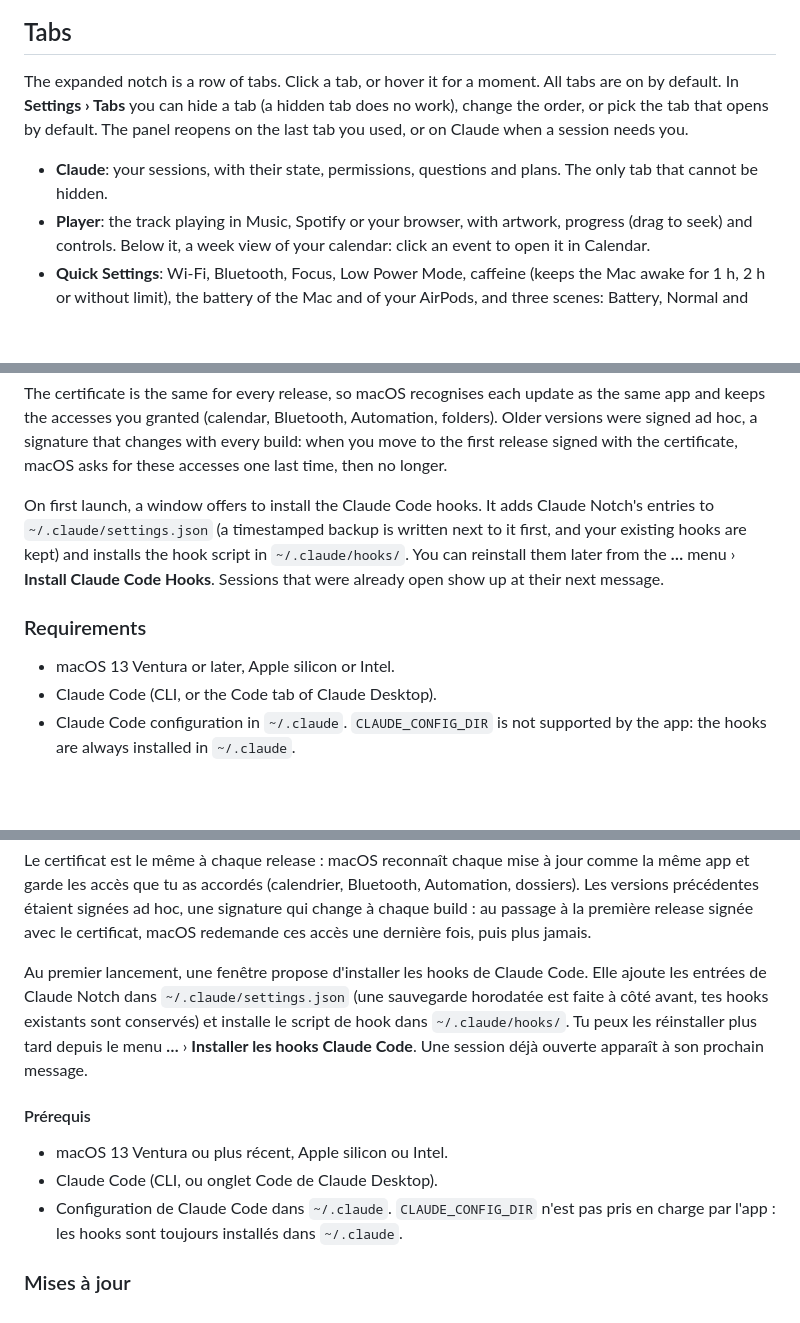
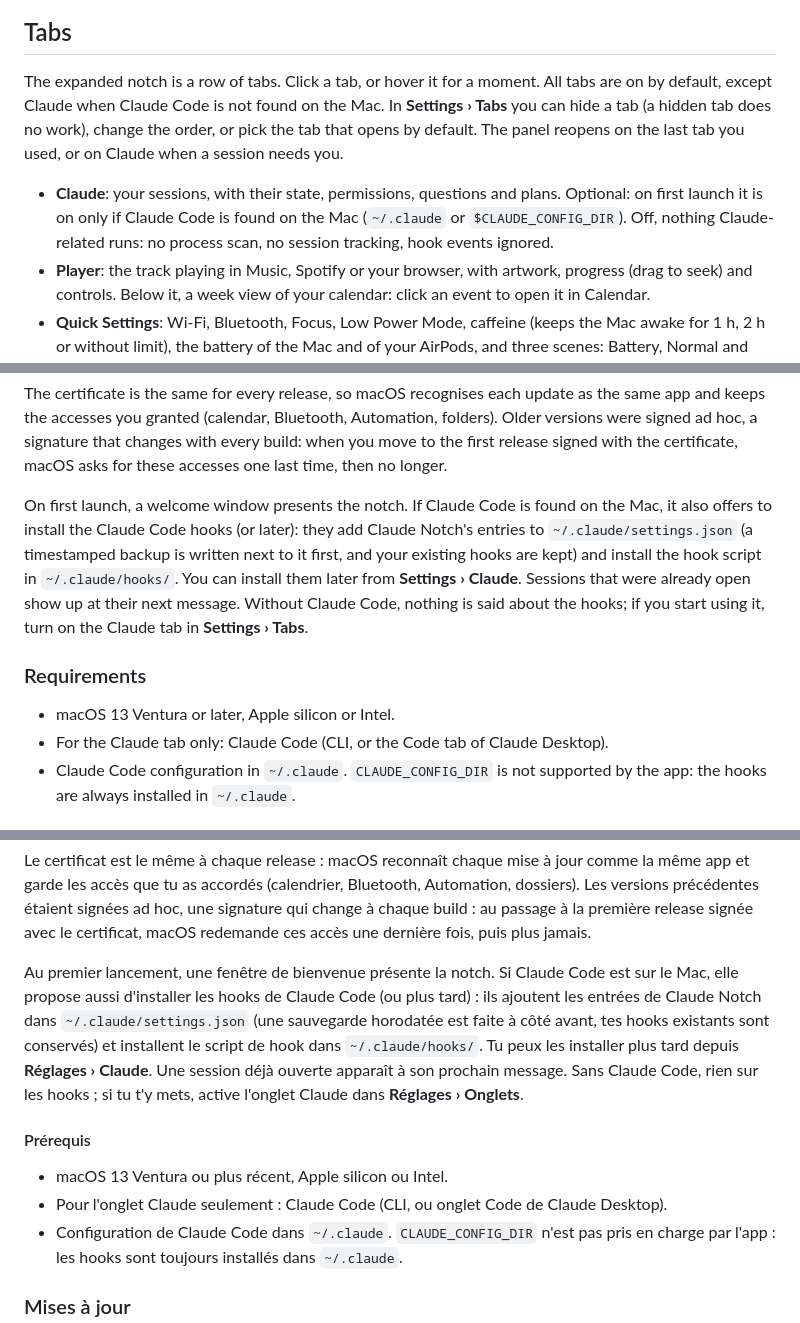
Before and after one commit to Slybald/claude-notch, a Markdown page: README.md, 3 parts joined by grey strips. Drawn GitHub-style; blank space fills up the shorter version.

Commit message:
docs: Claude Code optionnel, visibilité par défaut et bienvenue (1.2.1)
Co-Authored-By: Claude Opus 5.5 <noreply@anthropic.com>

```diff
--- a/README.md
+++ b/README.md
@@ -49,11 +49,14 @@ Interface available in English and French (follows the system language). Screens
 
 ## Tabs
 
-The expanded notch is a row of tabs. Click a tab, or hover it for a moment. All tabs are on by default. In
-**Settings › Tabs** you can hide a tab (a hidden tab does no work), change the order, or pick the tab that opens
-by default. The panel reopens on the last tab you used, or on Claude when a session needs you.
+The expanded notch is a row of tabs. Click a tab, or hover it for a moment. All tabs are on by default, except Claude
+when Claude Code is not found on the Mac. In **Settings › Tabs** you can hide a tab (a hidden tab does no work),
+change the order, or pick the tab that opens by default. The panel reopens on the last tab you used, or on Claude
+when a session needs you.
 
-- **Claude**: your sessions, with their state, permissions, questions and plans. The only tab that cannot be hidden.
+- **Claude**: your sessions, with their state, permissions, questions and plans. Optional: on first launch it is
+  on only if Claude Code is found on the Mac (`~/.claude` or `$CLAUDE_CONFIG_DIR`). Off, nothing Claude-related
+  runs: no process scan, no session tracking, hook events ignored.
 - **Player**: the track playing in Music, Spotify or your browser, with artwork, progress (drag to seek) and
   controls. Below it, a week view of your calendar: click an event to open it in Calendar.
 - **Quick Settings**: Wi-Fi, Bluetooth, Focus, Low Power Mode, caffeine (keeps the Mac awake for 1 h, 2 h or
@@ -134,15 +137,17 @@ accesses you granted (calendar, Bluetooth, Automation, folders). Older versions
 that changes with every build: when you move to the first release signed with the certificate, macOS asks for
 these accesses one last time, then no longer.
 
-On first launch, a window offers to install the Claude Code hooks. It adds Claude Notch's entries to
-`~/.claude/settings.json` (a timestamped backup is written next to it first, and your existing hooks are kept)
-and installs the hook script in `~/.claude/hooks/`. You can reinstall them later from the **…** menu ›
-**Install Claude Code Hooks**. Sessions that were already open show up at their next message.
+On first launch, a welcome window presents the notch. If Claude Code is found on the Mac, it also offers to
+install the Claude Code hooks (or later): they add Claude Notch's entries to `~/.claude/settings.json` (a
+timestamped backup is written next to it first, and your existing hooks are kept) and install the hook script in
+`~/.claude/hooks/`. You can install them later from **Settings › Claude**. Sessions that were already open show up
+at their next message. Without Claude Code, nothing is said about the hooks; if you start using it, turn on the
+Claude tab in **Settings › Tabs**.
 
 ### Requirements
 
 - macOS 13 Ventura or later, Apple silicon or Intel.
-- Claude Code (CLI, or the Code tab of Claude Desktop).
+- For the Claude tab only: Claude Code (CLI, or the Code tab of Claude Desktop).
 - Claude Code configuration in `~/.claude`. `CLAUDE_CONFIG_DIR` is not supported by the app: the hooks are
   always installed in `~/.claude`.
 
@@ -516,16 +521,17 @@ accès que tu as accordés (calendrier, Bluetooth, Automation, dossiers). Les ve
 signées ad hoc, une signature qui change à chaque build : au passage à la première release signée avec le
 certificat, macOS redemande ces accès une dernière fois, puis plus jamais.
 
-Au premier lancement, une fenêtre propose d'installer les hooks de Claude Code. Elle ajoute les entrées de
-Claude Notch dans `~/.claude/settings.json` (une sauvegarde horodatée est faite à côté avant, tes hooks
-existants sont conservés) et installe le script de hook dans `~/.claude/hooks/`. Tu peux les réinstaller
-plus tard depuis le menu **…** › **Installer les hooks Claude Code**. Une session déjà ouverte apparaît à son prochain
-message.
+Au premier lancement, une fenêtre de bienvenue présente la notch. Si Claude Code est sur le Mac, elle propose
+aussi d'installer les hooks de Claude Code (ou plus tard) : ils ajoutent les entrées de Claude Notch dans
+`~/.claude/settings.json` (une sauvegarde horodatée est faite à côté avant, tes hooks existants sont conservés) et
+installent le script de hook dans `~/.claude/hooks/`. Tu peux les installer plus tard depuis **Réglages › Claude**.
+Une session déjà ouverte apparaît à son prochain message. Sans Claude Code, rien sur les hooks ; si tu t'y mets,
+active l'onglet Claude dans **Réglages › Onglets**.
 
 #### Prérequis
 
 - macOS 13 Ventura ou plus récent, Apple silicon ou Intel.
-- Claude Code (CLI, ou onglet Code de Claude Desktop).
+- Pour l'onglet Claude seulement : Claude Code (CLI, ou onglet Code de Claude Desktop).
 - Configuration de Claude Code dans `~/.claude`. `CLAUDE_CONFIG_DIR` n'est pas pris en charge par l'app :
   les hooks sont toujours installés dans `~/.claude`.
 
```
Also changed, not shown: other parts of README.md (+10 -10 lines), CHANGELOG.md (+27 -0 lines), docs/ARCHITECTURE.md (+45 -15 lines).
